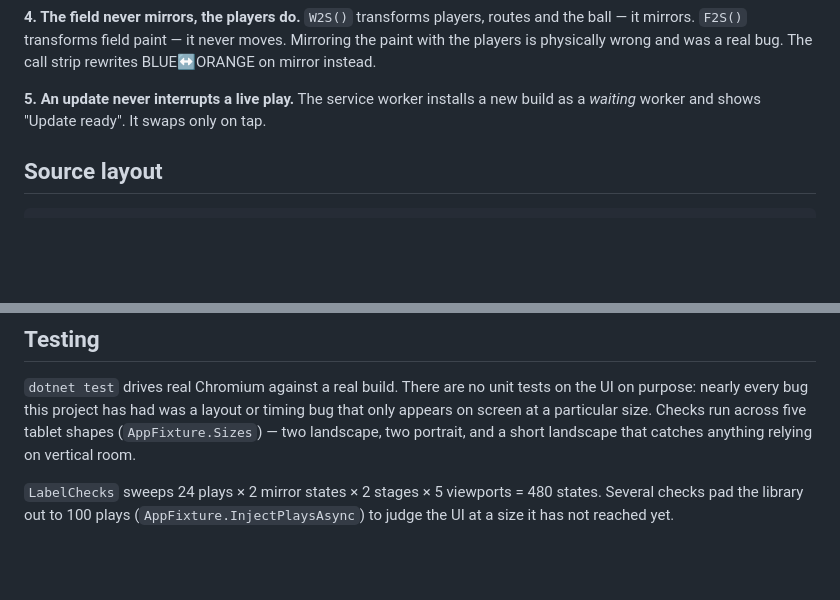
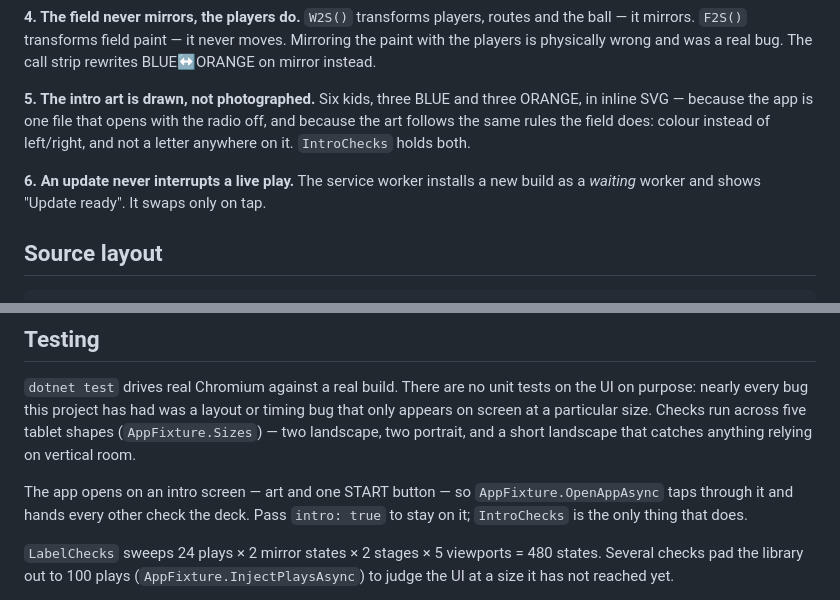
Before and after one commit to crawfordjustin/huddle-board, a Markdown page: CLAUDE.md, 2 parts joined by grey strips. Rendered like a GitHub page; blank space fills up the shorter version.

```diff
--- a/CLAUDE.md
+++ b/CLAUDE.md
@@ -73,7 +73,12 @@ routes and the ball — it mirrors. `F2S()` transforms field paint — it never
 moves. Mirroring the paint with the players is physically wrong and was a real
 bug. The call strip rewrites BLUE↔ORANGE on mirror instead.
 
-**5. An update never interrupts a live play.** The service worker installs a new
+**5. The intro art is drawn, not photographed.** Six kids, three BLUE and three
+ORANGE, in inline SVG — because the app is one file that opens with the radio
+off, and because the art follows the same rules the field does: colour instead
+of left/right, and not a letter anywhere on it. `IntroChecks` holds both.
+
+**6. An update never interrupts a live play.** The service worker installs a new
 build as a *waiting* worker and shows "Update ready". It swaps only on tap.
 
 ## Source layout
@@ -161,6 +166,10 @@ timing bug that only appears on screen at a particular size. Checks run across
 five tablet shapes (`AppFixture.Sizes`) — two landscape, two portrait, and a
 short landscape that catches anything relying on vertical room.
 
+The app opens on an intro screen — art and one START button — so
+`AppFixture.OpenAppAsync` taps through it and hands every other check the deck.
+Pass `intro: true` to stay on it; `IntroChecks` is the only thing that does.
+
 `LabelChecks` sweeps 24 plays × 2 mirror states × 2 stages × 5 viewports = 480
 states. Several checks pad the library out to 100 plays
 (`AppFixture.InjectPlaysAsync`) to judge the UI at a size it has not reached yet.
```
Also changed, not shown: README.md (+1 -0 lines), docs/intro.png (added), docs/play.png, 6 other files.
